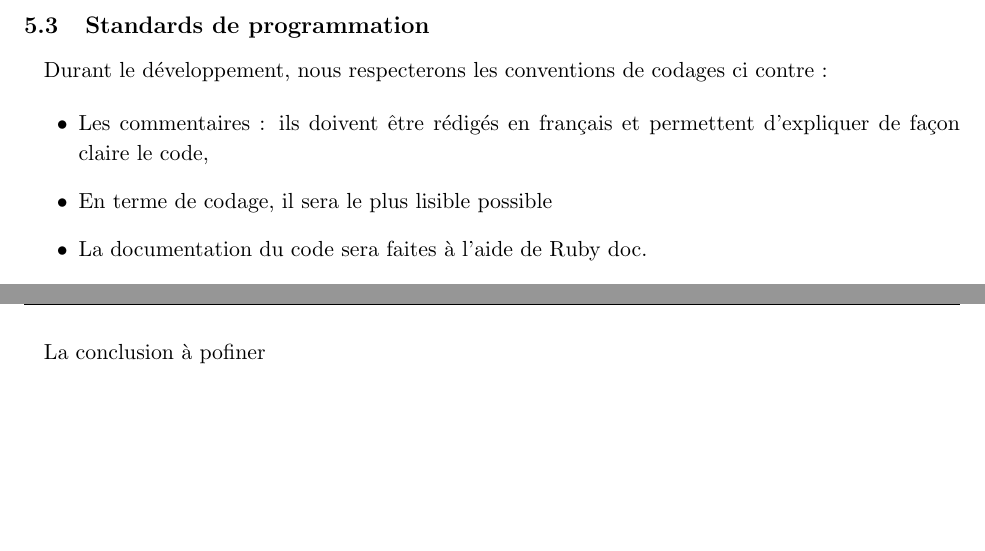
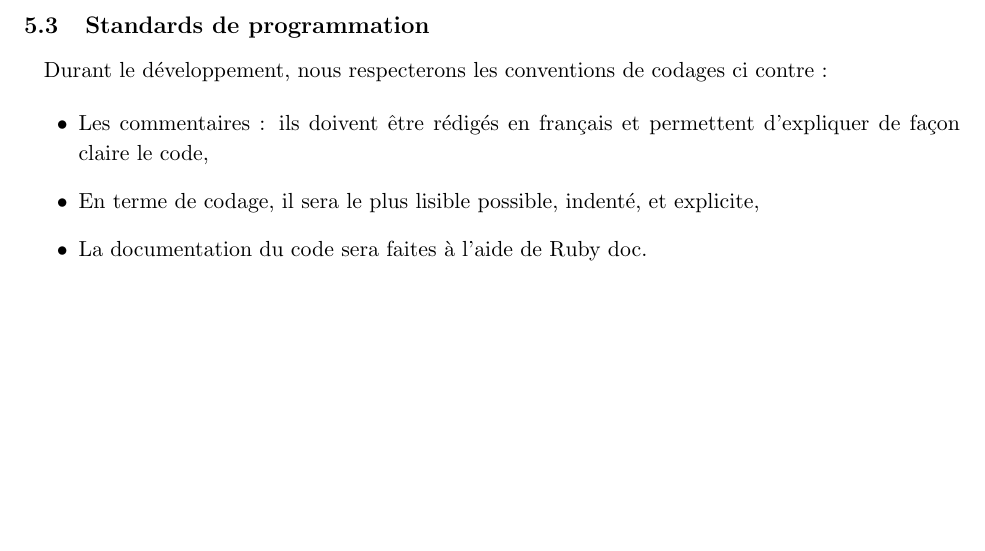
Before and after one commit to AniceK/craketeam, a LaTeX document (Documentation/DossierConception/DossierConception.tex): two parts of pages 7 and 8 of 8 before the commit and part of page 7 of 7 after it, the two joined at a grey line, cut so that both start at the same text. Compiled offline with pdfLaTeX.

Commit message:
modification dossier de conception

```diff
--- a/Documentation/DossierConception/DossierConception.tex
+++ b/Documentation/DossierConception/DossierConception.tex
@@ -232,16 +232,8 @@ Durant le développement, nous respecterons les conventions de codages ci contre
 
 \begin{itemize}
 	\item Les commentaires : ils doivent être rédigés en français et permettent d'expliquer de façon claire le code,
-	\item En terme de codage, il sera le plus lisible possible
+	\item En terme de codage, il sera le plus lisible possible, indenté, et explicite,
 	\item La documentation du code sera faites à l'aide de Ruby doc.
 \end{itemize}
 
-%----------------------------------------------------------------------------------------
-%	Fin du document
-%----------------------------------------------------------------------------------------
-
-\newpage
-
-La conclusion à pofiner
-
 \end{document}
```
Also changed, not shown: Documentation/DossierConception/DossierConception.pdf, Documentation/DossierConception/DossierConception.tex (2 more changed lines).
